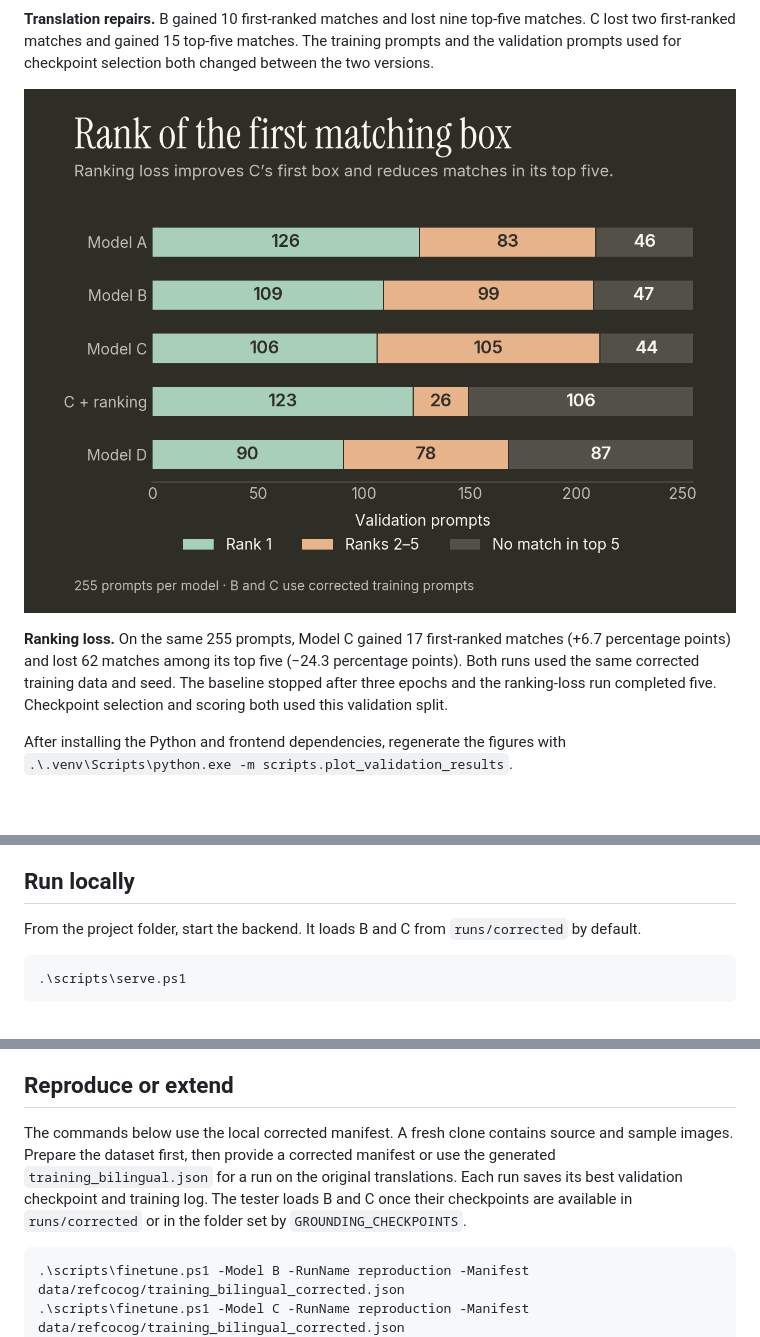
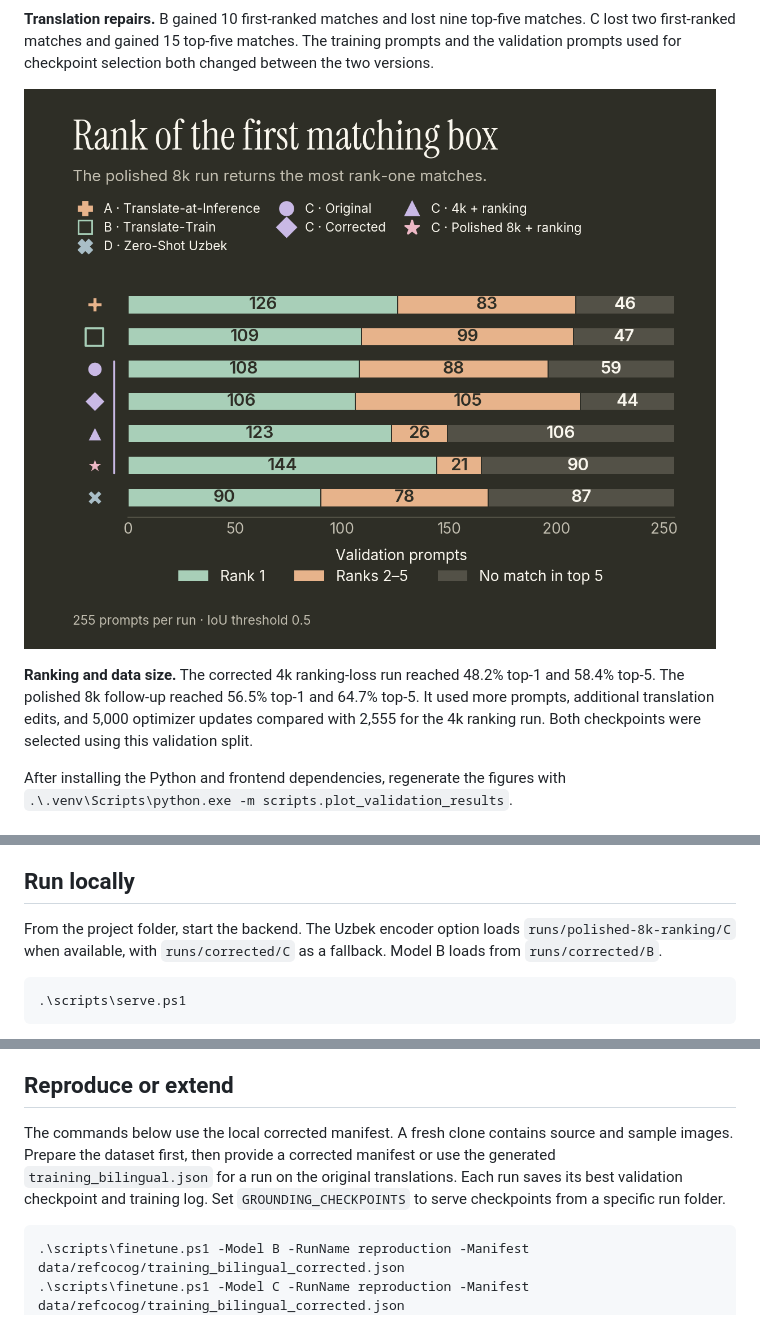
Before and after one commit to rasuljanov/UzBEye, a Markdown page: README.md, 3 parts joined by grey strips. Drawn GitHub-style; pictures changed too: docs/figures/box-rank-breakdown.png.

````diff
--- a/README.md
+++ b/README.md
@@ -53,5 +54,5 @@ See the [benchmark data and evaluation protocol](docs/validation-results.json).
 
-**Ranking loss.** On the same 255 prompts, Model C gained 17 first-ranked matches (+6.7 percentage points) and lost 62 matches among its top five (−24.3 percentage points). Both runs used the same corrected training data and seed. The baseline stopped after three epochs and the ranking-loss run completed five. Checkpoint selection and scoring both used this validation split.
+**Ranking and data size.** The corrected 4k ranking-loss run reached 48.2% top-1 and 58.4% top-5. The polished 8k follow-up reached 56.5% top-1 and 64.7% top-5. It used more prompts, additional translation edits, and 5,000 optimizer updates compared with 2,555 for the 4k ranking run. Both checkpoints were selected using this validation split.
 
 After installing the Python and frontend dependencies, regenerate the figures with `.\.venv\Scripts\python.exe -m scripts.plot_validation_results`.
 
@@ -62,7 +63,7 @@ After installing the Python and frontend dependencies, regenerate the figures wi
 
 ## Run locally
 
-From the project folder, start the backend. It loads B and C from `runs/corrected` by default.
+From the project folder, start the backend. The Uzbek encoder option loads `runs/polished-8k-ranking/C` when available, with `runs/corrected/C` as a fallback. Model B loads from `runs/corrected/B`.
 
 ```powershell
 .\scripts\serve.ps1
@@ -92,7 +93,7 @@ Use the download icon in a model row to save its weights. A and D share the Grou
 
 ## Reproduce or extend
 
-The commands below use the local corrected manifest. A fresh clone contains source and sample images. Prepare the dataset first, then provide a corrected manifest or use the generated `training_bilingual.json` for a run on the original translations. Each run saves its best validation checkpoint and training log. The tester loads B and C once their checkpoints are available in `runs/corrected` or in the folder set by `GROUNDING_CHECKPOINTS`.
+The commands below use the local corrected manifest. A fresh clone contains source and sample images. Prepare the dataset first, then provide a corrected manifest or use the generated `training_bilingual.json` for a run on the original translations. Each run saves its best validation checkpoint and training log. Set `GROUNDING_CHECKPOINTS` to serve checkpoints from a specific run folder.
 
 ```powershell
 .\scripts\finetune.ps1 -Model B -RunName reproduction -Manifest data/refcocog/training_bilingual_corrected.json
````
Also changed, not shown: other parts of README.md (+35 -6 lines), docs/figures/accuracy-latency.png, docs/figures/training-runs.png (added), docs/figures/translation-repair.png (deleted), 8 other files.
